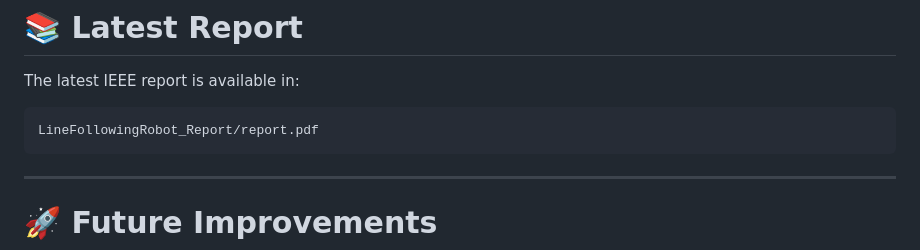
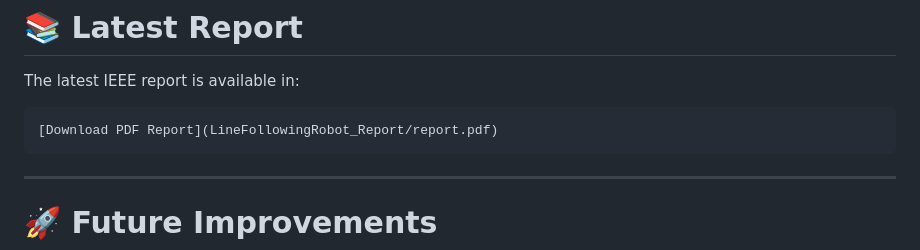
Before and after one commit to naimurrahman2908/Systems_Engineering_A3, a Markdown page: README.md, the part around the change. Rendered like a GitHub page.

Commit message:
Update link format for PDF report in README

````diff
--- a/README.md
+++ b/README.md
@@ -249,7 +249,7 @@ GitHub Actions automatically:
 The latest IEEE report is available in:
 
 ```
-LineFollowingRobot_Report/report.pdf
+[Download PDF Report](LineFollowingRobot_Report/report.pdf)
 ```
 
 ---
````
